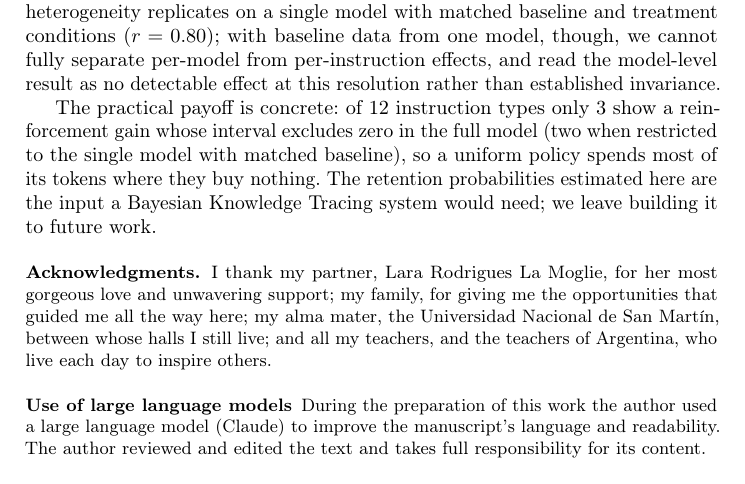
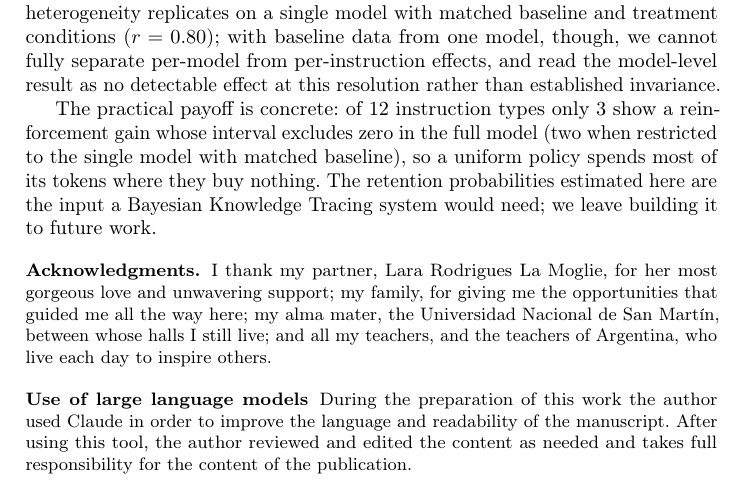
Before and after one commit to korentomas/not-all-instructions, a LaTeX thesis (paper/paper.tex): part of page 13 of 14, cut so that both start at the same text. Compiled offline with pdfLaTeX.

Commit message:
use jaiio's official llm-disclosure note verbatim (en translation)

```diff
--- a/paper/paper.tex
+++ b/paper/paper.tex
@@ -725,9 +725,10 @@ Nacional de San Mart\'in, between whose halls I still live; and all my
 teachers, and the teachers of Argentina, who live each day to inspire others.
 
 \subsubsection{Use of large language models}
-During the preparation of this work the author used a large language model
-(Claude) to improve the manuscript's language and readability. The author
-reviewed and edited the text and takes full responsibility for its content.
+During the preparation of this work the author used Claude in order to improve
+the language and readability of the manuscript. After using this tool, the
+author reviewed and edited the content as needed and takes full responsibility
+for the content of the publication.
 
 \subsubsection{\discintname}
 The author has no competing interests to declare that are relevant to
```
Also changed, not shown: paper/paper.pdf.
